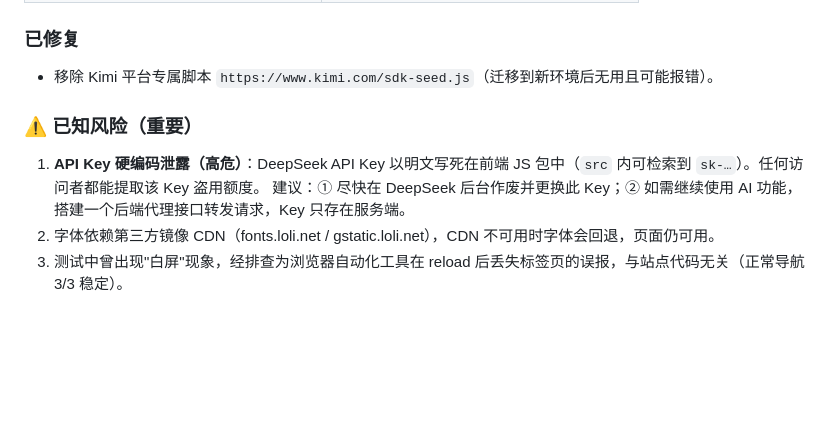
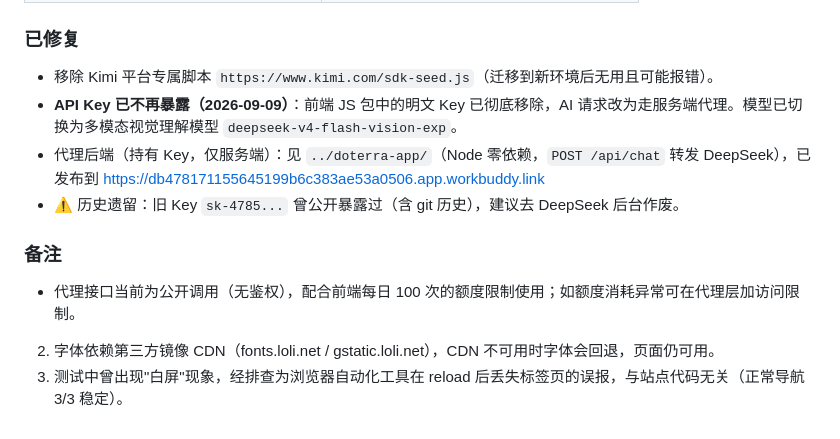
Before and after one commit to GT-AI-3396815/xiangyu-daoshi, a Markdown page: README.md, the part around the change. GitHub-like rendering; blank space fills up the shorter version.

Commit message:
docs: security fix notes

```diff
--- a/README.md
+++ b/README.md
@@ -55,9 +55,11 @@ python -m http.server 8945 --bind 127.0.0.1
 
 ### 已修复
 - 移除 Kimi 平台专属脚本 `https://www.kimi.com/sdk-seed.js`（迁移到新环境后无用且可能报错）。
+- **API Key 已不再暴露（2026-09-09）**：前端 JS 包中的明文 Key 已彻底移除，AI 请求改为走服务端代理。模型已切换为多模态视觉理解模型 `deepseek-v4-flash-vision-exp`。
+- 代理后端（持有 Key，仅服务端）：见 `../doterra-app/`（Node 零依赖，`POST /api/chat` 转发 DeepSeek），已发布到 https://db478171155645199b6c383ae53a0506.app.workbuddy.link
+- ⚠️ 历史遗留：旧 Key `sk-4785...` 曾公开暴露过（含 git 历史），建议去 DeepSeek 后台作废。
 
-### ⚠️ 已知风险（重要）
-1. **API Key 硬编码泄露（高危）**：DeepSeek API Key 以明文写死在前端 JS 包中（`src` 内可检索到 `sk-…`）。任何访问者都能提取该 Key 盗用额度。
-   建议：① 尽快在 DeepSeek 后台作废并更换此 Key；② 如需继续使用 AI 功能，搭建一个后端代理接口转发请求，Key 只存在服务端。
+### 备注
+- 代理接口当前为公开调用（无鉴权），配合前端每日 100 次的额度限制使用；如额度消耗异常可在代理层加访问限制。
 2. 字体依赖第三方镜像 CDN（fonts.loli.net / gstatic.loli.net），CDN 不可用时字体会回退，页面仍可用。
 3. 测试中曾出现"白屏"现象，经排查为浏览器自动化工具在 reload 后丢失标签页的误报，与站点代码无关（正常导航 3/3 稳定）。
```
